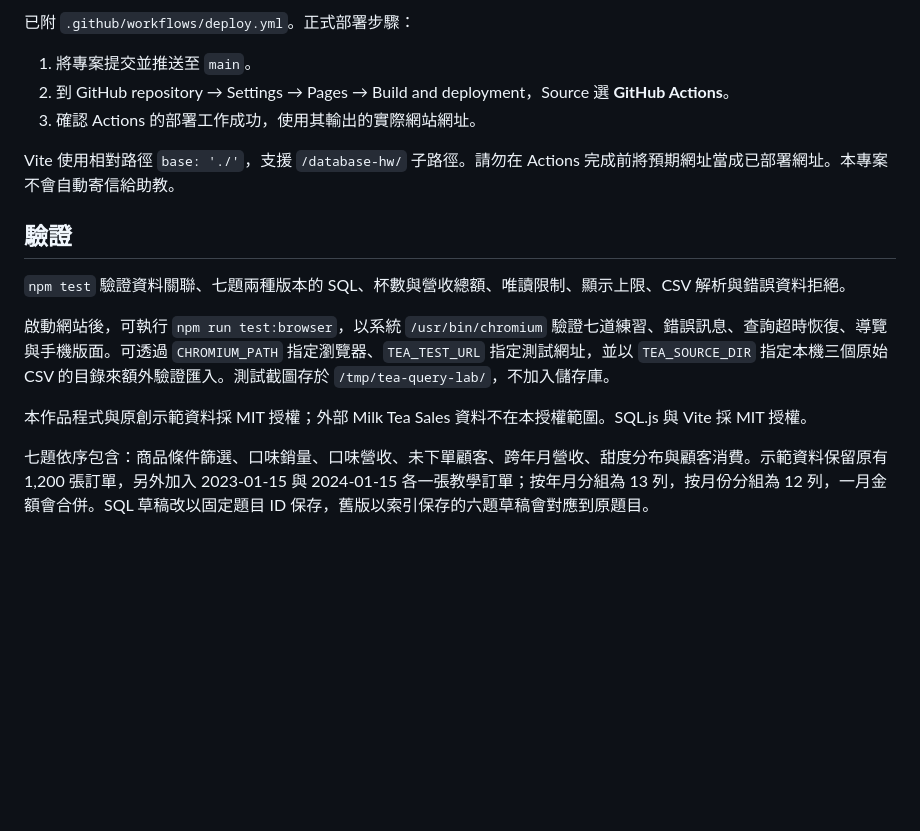
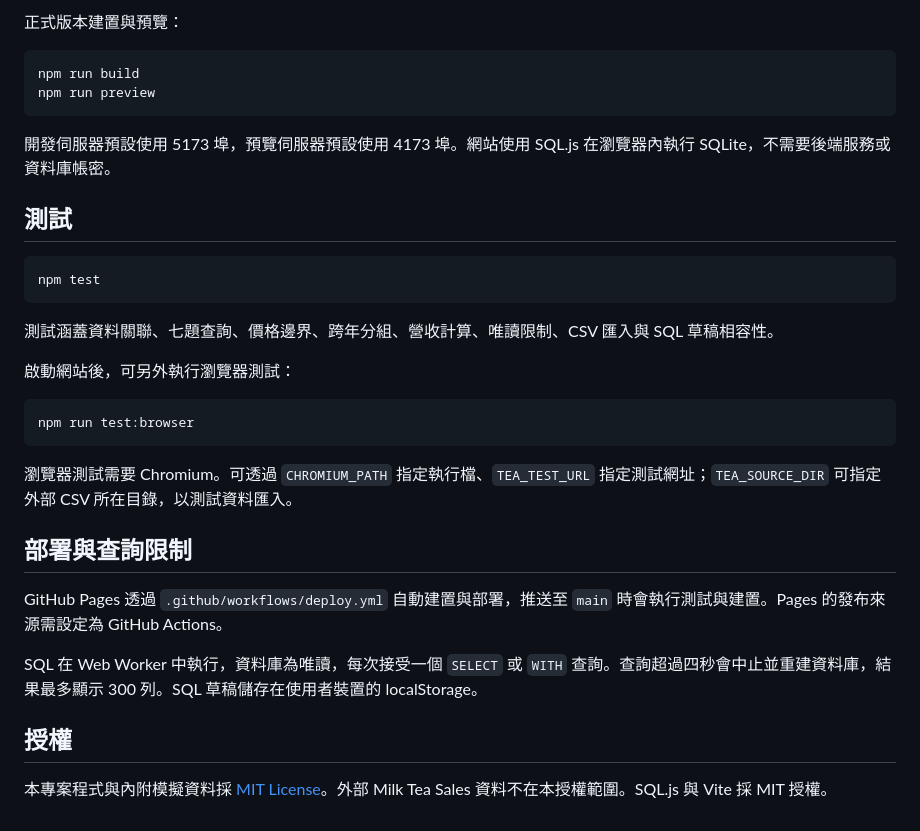
Before and after one commit to Jianningg/database-hw, a Markdown page: README.md, the part around one of its changes. Rendered like a GitHub page; blank space fills up the shorter version.

````diff
--- a/README.md
+++ b/README.md
@@ -53,18 +71,35 @@ SQL.js 在 Web Worker 執行，SQLite `query_only` 保護資料；每次接受
 
-已附 `.github/workflows/deploy.yml`。正式部署步驟：
+正式版本建置與預覽：
 
-1. 將專案提交並推送至 `main`。
-2. 到 GitHub repository → Settings → Pages → Build and deployment，Source 選 **GitHub Actions**。
-3. 確認 Actions 的部署工作成功，使用其輸出的實際網站網址。
+```sh
+npm run build
+npm run preview
+```
 
-Vite 使用相對路徑 `base: './'`，支援 `/database-hw/` 子路徑。請勿在 Actions 完成前將預期網址當成已部署網址。本專案不會自動寄信給助教。
+開發伺服器預設使用 5173 埠，預覽伺服器預設使用 4173 埠。網站使用 SQL.js 在瀏覽器內執行 SQLite，不需要後端服務或資料庫帳密。
 
-## 驗證
+## 測試
 
-`npm test` 驗證資料關聯、七題兩種版本的 SQL、杯數與營收總額、唯讀限制、顯示上限、CSV 解析與錯誤資料拒絕。
+```sh
+npm test
+```
 
-啟動網站後，可執行 `npm run test:browser`，以系統 `/usr/bin/chromium` 驗證七道練習、錯誤訊息、查詢超時恢復、導覽與手機版面。可透過 `CHROMIUM_PATH` 指定瀏覽器、`TEA_TEST_URL` 指定測試網址，並以 `TEA_SOURCE_DIR` 指定本機三個原始 CSV 的目錄來額外驗證匯入。測試截圖存於 `/tmp/tea-query-lab/`，不加入儲存庫。
+測試涵蓋資料關聯、七題查詢、價格邊界、跨年分組、營收計算、唯讀限制、CSV 匯入與 SQL 草稿相容性。
 
-本作品程式與原創示範資料採 MIT 授權；外部 Milk Tea Sales 資料不在本授權範圍。SQL.js 與 Vite 採 MIT 授權。
+啟動網站後，可另外執行瀏覽器測試：
 
-七題依序包含：商品條件篩選、口味銷量、口味營收、未下單顧客、跨年月營收、甜度分布與顧客消費。示範資料保留原有 1,200 張訂單，另外加入 2023-01-15 與 2024-01-15 各一張教學訂單；按年月分組為 13 列，按月份分組為 12 列，一月金額會合併。SQL 草稿改以固定題目 ID 保存，舊版以索引保存的六題草稿會對應到原題目。
+```sh
+npm run test:browser
+```
+
+瀏覽器測試需要 Chromium。可透過 `CHROMIUM_PATH` 指定執行檔、`TEA_TEST_URL` 指定測試網址；`TEA_SOURCE_DIR` 可指定外部 CSV 所在目錄，以測試資料匯入。
+
+## 部署與查詢限制
+
+GitHub Pages 透過 `.github/workflows/deploy.yml` 自動建置與部署，推送至 `main` 時會執行測試與建置。Pages 的發布來源需設定為 GitHub Actions。
+
+SQL 在 Web Worker 中執行，資料庫為唯讀，每次接受一個 `SELECT` 或 `WITH` 查詢。查詢超過四秒會中止並重建資料庫，結果最多顯示 300 列。SQL 草稿儲存在使用者裝置的 localStorage。
+
+## 授權
+
+本專案程式與內附模擬資料採 [MIT License](LICENSE)。外部 Milk Tea Sales 資料不在本授權範圍。SQL.js 與 Vite 採 MIT 授權。
````
Also changed, not shown: other parts of README.md (+47 -29 lines).
